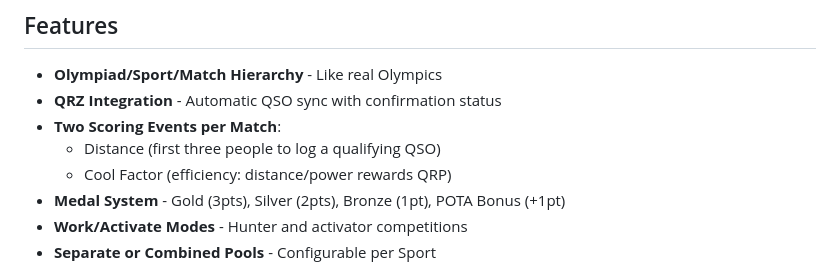
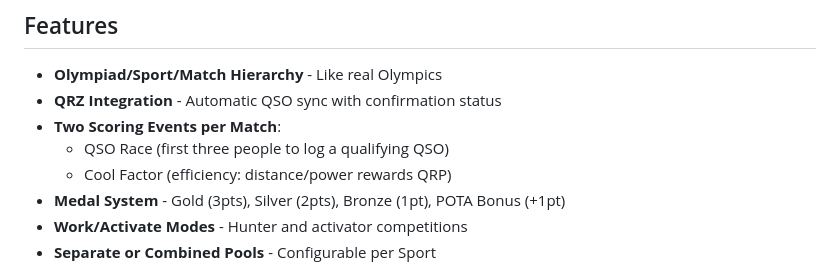
Before and after one commit to KJ5HST/ham-radio-olympics, a Markdown page: README.md, the part around the change. Rendered like a GitHub page.

Commit message:
Rename scoring event from Distance to QSO Race

```diff
--- a/README.md
+++ b/README.md
@@ -7,7 +7,7 @@ Olympic-style amateur radio competition with QRZ Logbook integration.
 - **Olympiad/Sport/Match Hierarchy** - Like real Olympics
 - **QRZ Integration** - Automatic QSO sync with confirmation status
 - **Two Scoring Events per Match**:
-  - Distance (first three people to log a qualifying QSO)
+  - QSO Race (first three people to log a qualifying QSO)
   - Cool Factor (efficiency: distance/power rewards QRP)
 - **Medal System** - Gold (3pts), Silver (2pts), Bronze (1pt), POTA Bonus (+1pt)
 - **Work/Activate Modes** - Hunter and activator competitions
```
